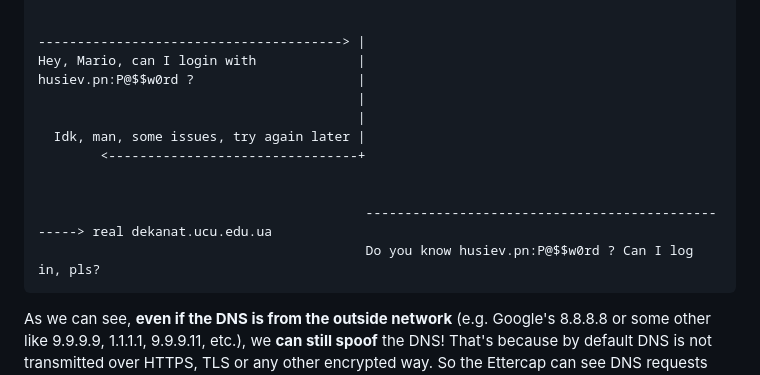
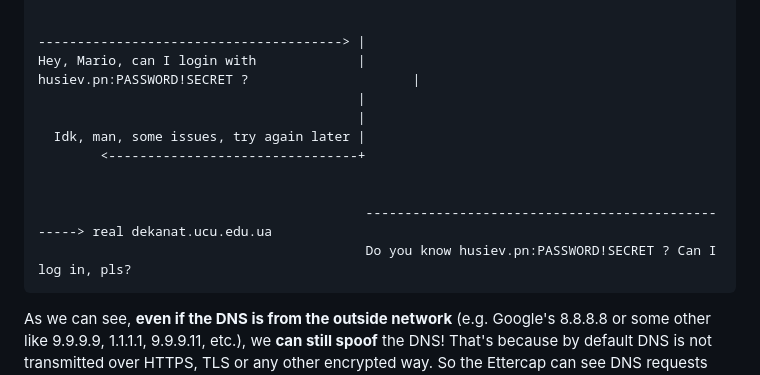
Before and after one commit to rhusiev-student/s6_sec_lab2, a Markdown page: README.md, the part around the change. Drawn GitHub-style.

Commit message:
Change the password in readme to the one I really used

````diff
--- a/README.md
+++ b/README.md
@@ -30,7 +30,7 @@ Idk, man, I trust my first response (I cached it and no longer consider any new
 
 ---------------------------------------> |
 Hey, Mario, can I login with             |
-husiev.pn:P@$$w0rd ?                     |
+husiev.pn:PASSWORD!SECRET ?                     |
                                          |
                                          |
   Idk, man, some issues, try again later |
@@ -38,7 +38,7 @@ husiev.pn:P@$$w0rd ?                     |
 
 
                                           --------------------------------------------------> real dekanat.ucu.edu.ua
-                                          Do you know husiev.pn:P@$$w0rd ? Can I log in, pls?
+                                          Do you know husiev.pn:PASSWORD!SECRET ? Can I log in, pls?
 ```
 
 As we can see, **even if the DNS is from the outside network** (e.g. Google's 8.8.8.8 or some other like 9.9.9.9, 1.1.1.1, 9.9.9.11, etc.), we **can still spoof** the DNS! That's because by default DNS is not transmitted over HTTPS, TLS or any other encrypted way. So the Ettercap can see DNS requests respond to them with spoofed stuff.
````
